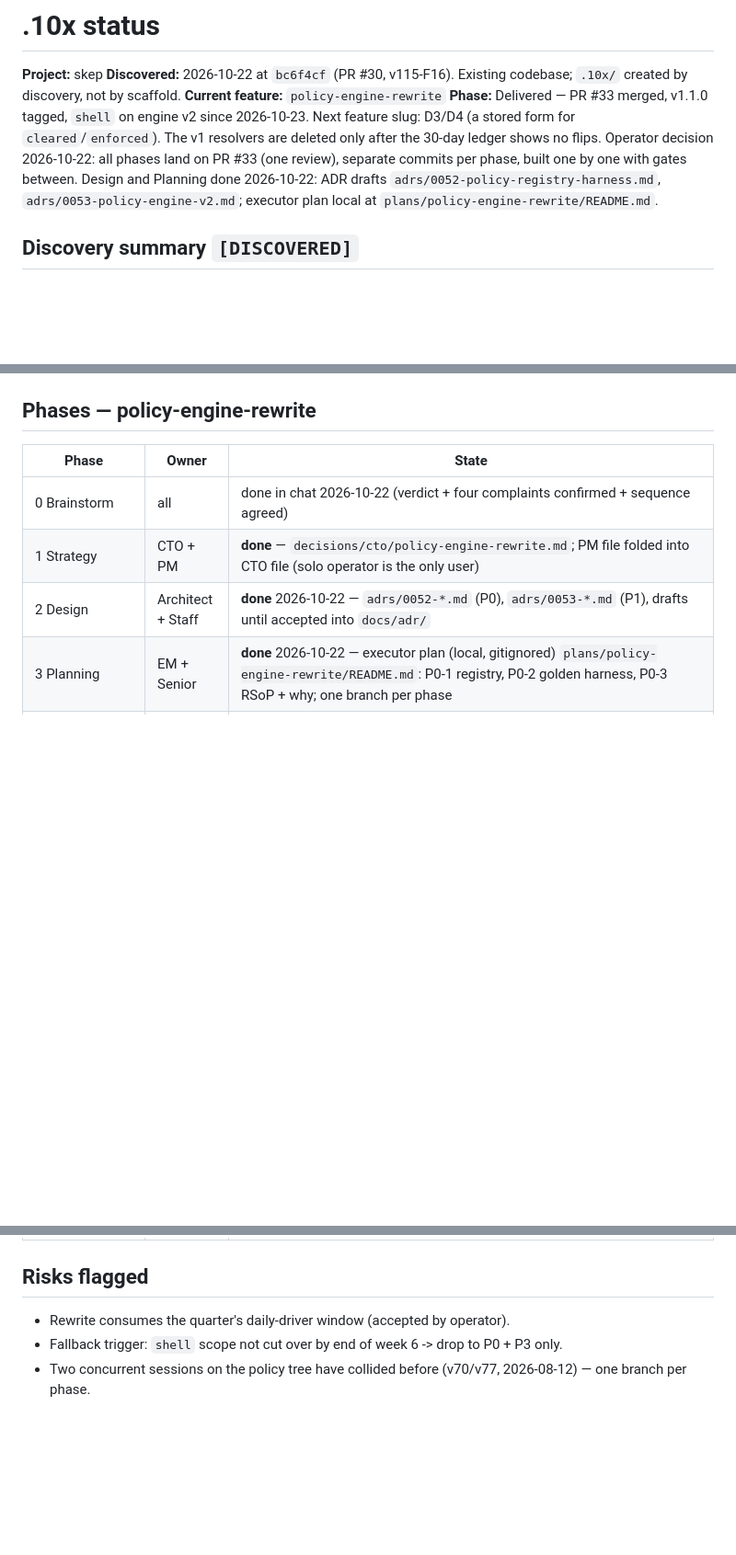
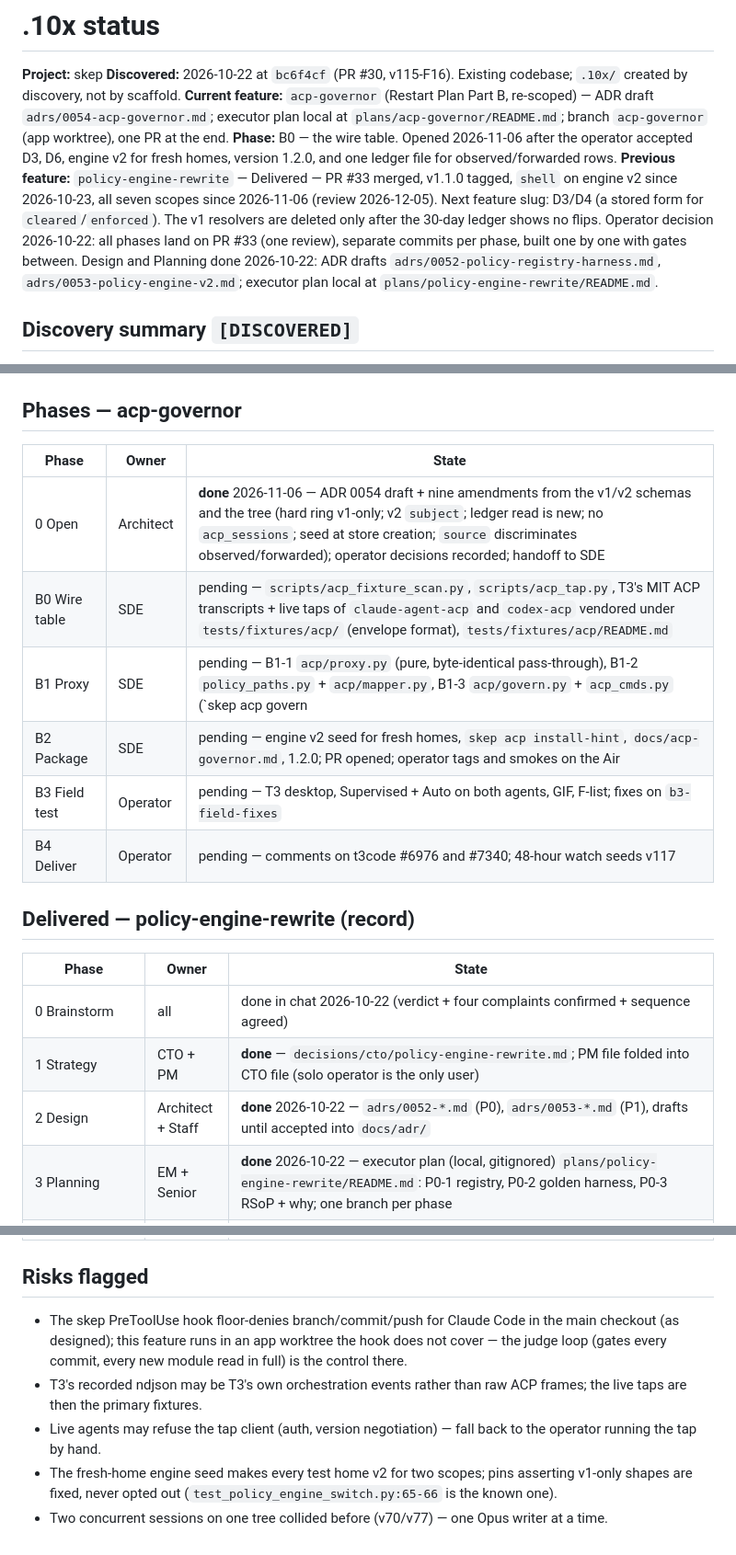
Before and after one commit to Anmolnoor/skep, a Markdown page: .10x/status.md, 3 parts joined by grey strips. Shown at 92% size. Drawn GitHub-style; blank space fills up the shorter version.

```diff
--- a/.10x/status.md
+++ b/.10x/status.md
@@ -2,8 +2,9 @@
 
 **Project:** skep
 **Discovered:** 2026-10-22 at `bc6f4cf` (PR #30, v115-F16). Existing codebase; `.10x/` created by discovery, not by scaffold.
-**Current feature:** `policy-engine-rewrite`
-**Phase:** Delivered — PR #33 merged, v1.1.0 tagged, `shell` on engine v2 since 2026-10-23. Next feature slug: D3/D4 (a stored form for `cleared`/`enforced`). The v1 resolvers are deleted only after the 30-day ledger shows no flips. Operator decision 2026-10-22: all phases land on PR #33 (one review), separate commits per phase, built one by one with gates between. Design and Planning done 2026-10-22: ADR drafts `adrs/0052-policy-registry-harness.md`, `adrs/0053-policy-engine-v2.md`; executor plan local at `plans/policy-engine-rewrite/README.md`.
+**Current feature:** `acp-governor` (Restart Plan Part B, re-scoped) — ADR draft `adrs/0054-acp-governor.md`; executor plan local at `plans/acp-governor/README.md`; branch `acp-governor` (app worktree), one PR at the end.
+**Phase:** B0 — the wire table. Opened 2026-11-06 after the operator accepted D3, D6, engine v2 for fresh homes, version 1.2.0, and one ledger file for observed/forwarded rows.
+**Previous feature:** `policy-engine-rewrite` — Delivered — PR #33 merged, v1.1.0 tagged, `shell` on engine v2 since 2026-10-23, all seven scopes since 2026-11-06 (review 2026-12-05). Next feature slug: D3/D4 (a stored form for `cleared`/`enforced`). The v1 resolvers are deleted only after the 30-day ledger shows no flips. Operator decision 2026-10-22: all phases land on PR #33 (one review), separate commits per phase, built one by one with gates between. Design and Planning done 2026-10-22: ADR drafts `adrs/0052-policy-registry-harness.md`, `adrs/0053-policy-engine-v2.md`; executor plan local at `plans/policy-engine-rewrite/README.md`.
 
 ## Discovery summary `[DISCOVERED]`
 
@@ -13,7 +14,18 @@
 - Release state: pyproject 1.0.2, PyPI 1.0.2 (Aug), internal rounds at v115 — ~2.5 months unreleased.
 - Public signals (2026-10-22): 1 star, 0 forks, 2 open PRs (dependabot).
 
-## Phases — policy-engine-rewrite
+## Phases — acp-governor
+
+| Phase | Owner | State |
+|---|---|---|
+| 0 Open | Architect | **done** 2026-11-06 — ADR 0054 draft + nine amendments from the v1/v2 schemas and the tree (hard ring v1-only; v2 `subject`; ledger read is new; no `acp_sessions`; seed at store creation; `source` discriminates observed/forwarded); operator decisions recorded; handoff to SDE |
+| B0 Wire table | SDE | pending — `scripts/acp_fixture_scan.py`, `scripts/acp_tap.py`, T3's MIT ACP transcripts + live taps of `claude-agent-acp` and `codex-acp` vendored under `tests/fixtures/acp/` (envelope format), `tests/fixtures/acp/README.md` |
+| B1 Proxy | SDE | pending — B1-1 `acp/proxy.py` (pure, byte-identical pass-through), B1-2 `policy_paths.py` + `acp/mapper.py`, B1-3 `acp/govern.py` + `acp_cmds.py` (`skep acp govern|doctor`, `policy_note`), B1-4 `policy_decisions` on three faces |
+| B2 Package | SDE | pending — engine v2 seed for fresh homes, `skep acp install-hint`, `docs/acp-governor.md`, 1.2.0; PR opened; operator tags and smokes on the Air |
+| B3 Field test | Operator | pending — T3 desktop, Supervised + Auto on both agents, GIF, F-list; fixes on `b3-field-fixes` |
+| B4 Deliver | Operator | pending — comments on t3code #6976 and #7340; 48-hour watch seeds v117 |
+
+## Delivered — policy-engine-rewrite (record)
 
 | Phase | Owner | State |
 |---|---|---|
@@ -27,6 +39,8 @@
 
 ## Risks flagged
 
-- Rewrite consumes the quarter's daily-driver window (accepted by operator).
-- Fallback trigger: `shell` scope not cut over by end of week 6 -> drop to P0 + P3 only.
-- Two concurrent sessions on the policy tree have collided before (v70/v77, 2026-08-12) — one branch per phase.
+- The skep PreToolUse hook floor-denies branch/commit/push for Claude Code in the main checkout (as designed); this feature runs in an app worktree the hook does not cover — the judge loop (gates every commit, every new module read in full) is the control there.
+- T3's recorded ndjson may be T3's own orchestration events rather than raw ACP frames; the live taps are then the primary fixtures.
+- Live agents may refuse the tap client (auth, version negotiation) — fall back to the operator running the tap by hand.
+- The fresh-home engine seed makes every test home v2 for two scopes; pins asserting v1-only shapes are fixed, never opted out (`test_policy_engine_switch.py:65-66` is the known one).
+- Two concurrent sessions on one tree collided before (v70/v77) — one Opus writer at a time.
```
Also changed, not shown: .10x/handoff.md (+37 -32 lines), 1 other file.
